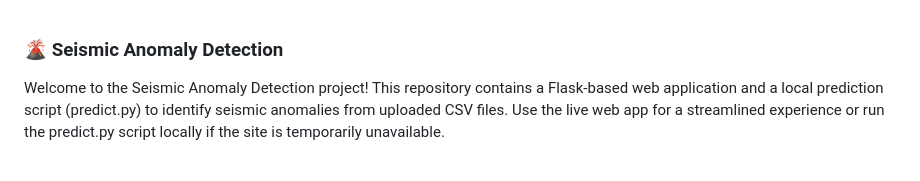
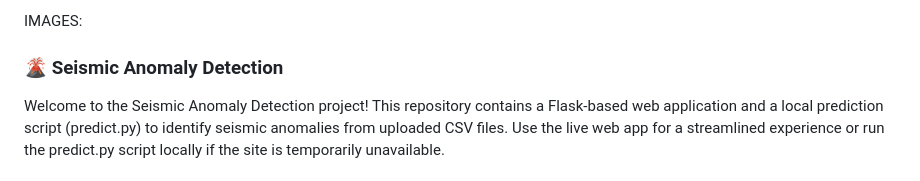
Before and after one commit to AYREB/NASA-Challenge-2024-Finished, a Markdown page: README.md, the part around the change. Rendered like a GitHub page.

```diff
--- a/README.md
+++ b/README.md
@@ -1,3 +1,5 @@
+IMAGES:
+
 
 ### 🌋 Seismic Anomaly Detection
 
```
